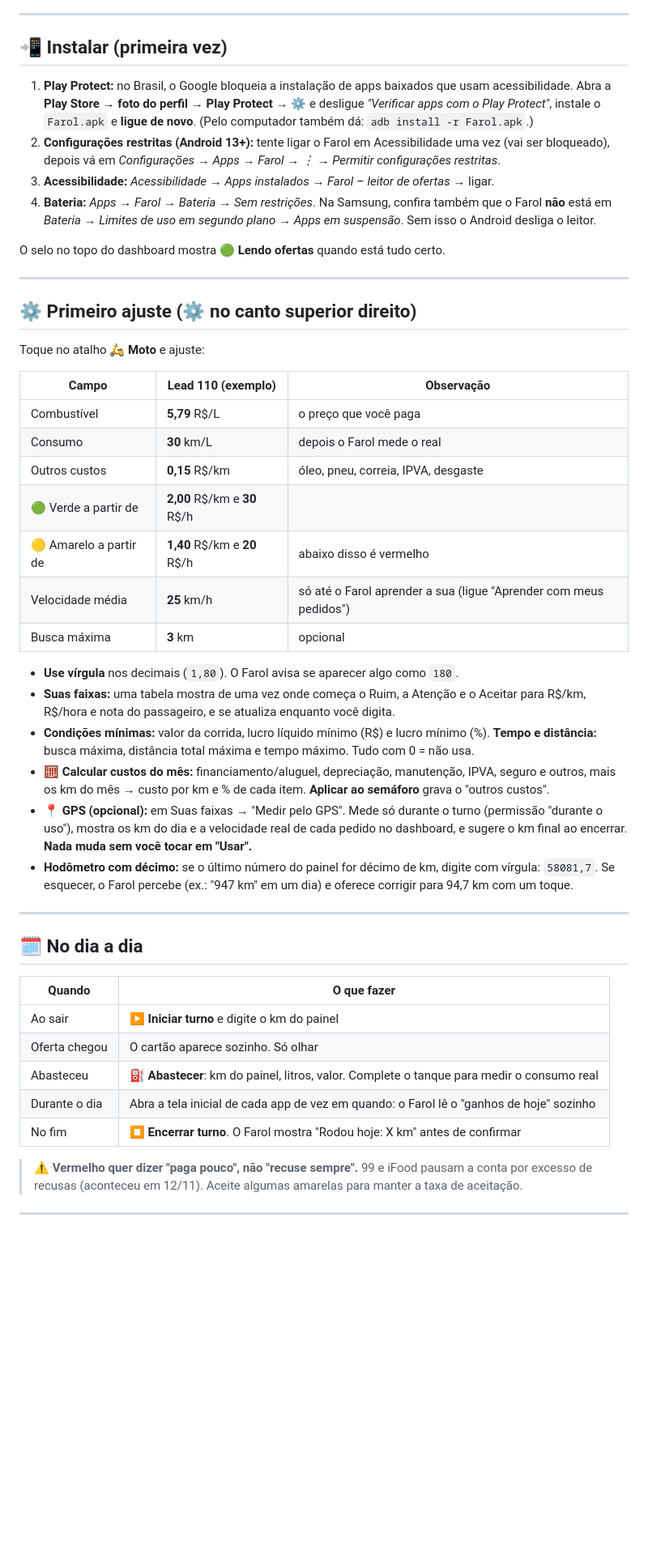
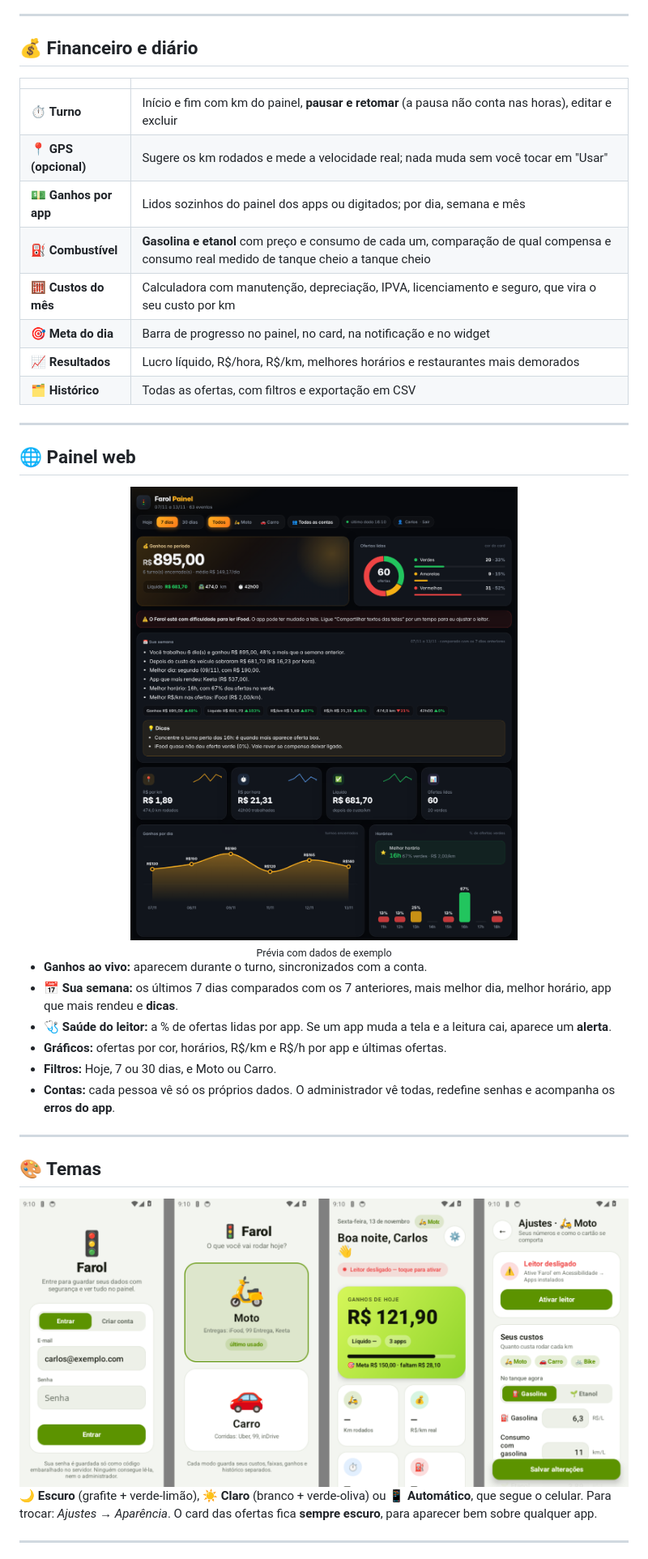
Before and after one commit to carlospjjj-oss/Farol-app, a Markdown page: README.md, the part around one of its changes. Shown at 81% size. Drawn GitHub-style; pictures changed too: docs/img/painel-web.png (added), docs/img/telas-claro.png (added); blank space fills up the shorter version.

```diff
--- a/README.md
+++ b/README.md
@@ -52,62 +85,40 @@ Todas as versões são assinadas com a **mesma chave**, então atualizam por cim
 
 ---
 
-## 📲 Instalar (primeira vez)
+## 💰 Financeiro e diário
 
-1. **Play Protect:** no Brasil, o Google bloqueia a instalação de apps baixados que usam acessibilidade.
-   Abra a **Play Store → foto do perfil → Play Protect → ⚙️** e desligue *"Verificar apps com o Play Protect"*,
-   instale o `Farol.apk` e **ligue de novo**. (Pelo computador também dá: `adb install -r Farol.apk`.)
-2. **Configurações restritas (Android 13+):** tente ligar o Farol em Acessibilidade uma vez (vai ser bloqueado),
-   depois vá em *Configurações → Apps → Farol → ⋮ → Permitir configurações restritas*.
-3. **Acessibilidade:** *Acessibilidade → Apps instalados → Farol – leitor de ofertas →* ligar.
-4. **Bateria:** *Apps → Farol → Bateria → Sem restrições*. Na Samsung, confira também que o Farol **não** está em
-   *Bateria → Limites de uso em segundo plano → Apps em suspensão*. Sem isso o Android desliga o leitor.
-
-O selo no topo do dashboard mostra **🟢 Lendo ofertas** quando está tudo certo.
+| | |
+|---|---|
+| ⏱️ **Turno** | Início e fim com km do painel, **pausar e retomar** (a pausa não conta nas horas), editar e excluir |
+| 📍 **GPS (opcional)** | Sugere os km rodados e mede a velocidade real; nada muda sem você tocar em "Usar" |
+| 💵 **Ganhos por app** | Lidos sozinhos do painel dos apps ou digitados; por dia, semana e mês |
+| ⛽ **Combustível** | **Gasolina e etanol** com preço e consumo de cada um, comparação de qual compensa e consumo real medido de tanque cheio a tanque cheio |
+| 🧮 **Custos do mês** | Calculadora com manutenção, depreciação, IPVA, licenciamento e seguro, que vira o seu custo por km |
+| 🎯 **Meta do dia** | Barra de progresso no painel, no card, na notificação e no widget |
+| 📈 **Resultados** | Lucro líquido, R$/hora, R$/km, melhores horários e restaurantes mais demorados |
+| 🗂️ **Histórico** | Todas as ofertas, com filtros e exportação em CSV |
 
 ---
 
-## ⚙️ Primeiro ajuste (⚙️ no canto superior direito)
+## 🌐 Painel web
 
-Toque no atalho **🛵 Moto** e ajuste:
+<div align="center"><img src="docs/img/painel-web.png" alt="Painel web" width="85%"><br><sub>Prévia com dados de exemplo</sub></div>
 
-| Campo | Lead 110 (exemplo) | Observação |
-|---|---|---|
-| Combustível | **5,79** R$/L | o preço que você paga |
-| Consumo | **30** km/L | depois o Farol mede o real |
-| Outros custos | **0,15** R$/km | óleo, pneu, correia, IPVA, desgaste |
-| 🟢 Verde a partir de | **2,00** R$/km e **30** R$/h | |
-| 🟡 Amarelo a partir de | **1,40** R$/km e **20** R$/h | abaixo disso é vermelho |
-| Velocidade média | **25** km/h | só até o Farol aprender a sua (ligue "Aprender com meus pedidos") |
-| Busca máxima | **3** km | opcional |
-
-- **Use vírgula** nos decimais (`1,80`). O Farol avisa se aparecer algo como `180`.
-- **Suas faixas:** uma tabela mostra de uma vez onde começa o Ruim, a Atenção e o Aceitar para R$/km, R$/hora
-  e nota do passageiro, e se atualiza enquanto você digita.
-- **Condições mínimas:** valor da corrida, lucro líquido mínimo (R$) e lucro mínimo (%).
-  **Tempo e distância:** busca máxima, distância total máxima e tempo máximo. Tudo com 0 = não usa.
-- **🧮 Calcular custos do mês:** financiamento/aluguel, depreciação, manutenção, IPVA, seguro e outros, mais os km
-  do mês → custo por km e % de cada item. **Aplicar ao semáforo** grava o "outros custos".
-- **📍 GPS (opcional):** em Suas faixas → "Medir pelo GPS". Mede só durante o turno (permissão "durante o uso"),
-  mostra os km do dia e a velocidade real de cada pedido no dashboard, e sugere o km final ao encerrar.
-  **Nada muda sem você tocar em "Usar".**
-- **Hodômetro com décimo:** se o último número do painel for décimo de km, digite com vírgula: `58081,7`.
-  Se esquecer, o Farol percebe (ex.: "947 km" em um dia) e oferece corrigir para 94,7 km com um toque.
+- **Ganhos ao vivo:** aparecem durante o turno, sincronizados com a conta.
+- **📅 Sua semana:** os últimos 7 dias comparados com os 7 anteriores, mais melhor dia, melhor horário, app que mais rendeu e **dicas**.
+- **🩺 Saúde do leitor:** a % de ofertas lidas por app. Se um app muda a tela e a leitura cai, aparece um **alerta**.
+- **Gráficos:** ofertas por cor, horários, R$/km e R$/h por app e últimas ofertas.
+- **Filtros:** Hoje, 7 ou 30 dias, e Moto ou Carro.
+- **Contas:** cada pessoa vê só os próprios dados. O administrador vê todas, redefine senhas e acompanha os **erros do app**.
 
 ---
 
-## 🗓️ No dia a dia
+## 🎨 Temas
 
-| Quando | O que fazer |
-|---|---|
-| Ao sair | **▶ Iniciar turno** e digite o km do painel |
-| Oferta chegou | O cartão aparece sozinho. Só olhar |
-| Abasteceu | **⛽ Abastecer**: km do painel, litros, valor. Complete o tanque para medir o consumo real |
-| Durante o dia | Abra a tela inicial de cada app de vez em quando: o Farol lê o "ganhos de hoje" sozinho |
-| No fim | **⏹ Encerrar turno**. O Farol mostra "Rodou hoje: X km" antes de confirmar |
+<img src="docs/img/telas-claro.png" alt="Farol no tema claro" width="100%">
 
-> ⚠️ **Vermelho quer dizer "paga pouco", não "recuse sempre".** 99 e iFood pausam a conta por excesso de
-> recusas (aconteceu em 12/11). Aceite algumas amarelas para manter a taxa de aceitação.
+**🌙 Escuro** (grafite + verde-limão), **☀️ Claro** (branco + verde-oliva) ou **📱 Automático**, que segue o celular. Para trocar: *Ajustes → Aparência*.
+O card das ofertas fica **sempre escuro**, para aparecer bem sobre qualquer app.
 
 ---
 
```
Also changed, not shown: other parts of README.md (+164 -104 lines), docs/img/aviso-privacidade.png (added), docs/img/telas-escuro.png (added), 1 other file.
